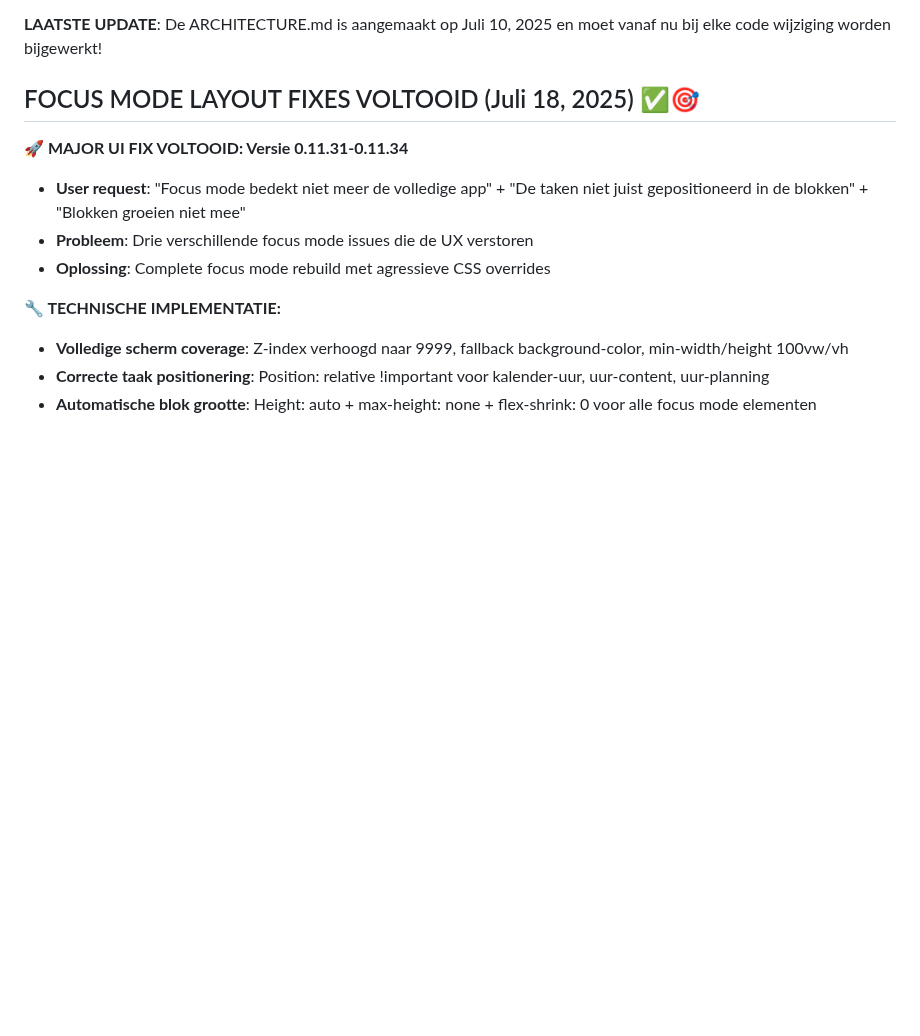
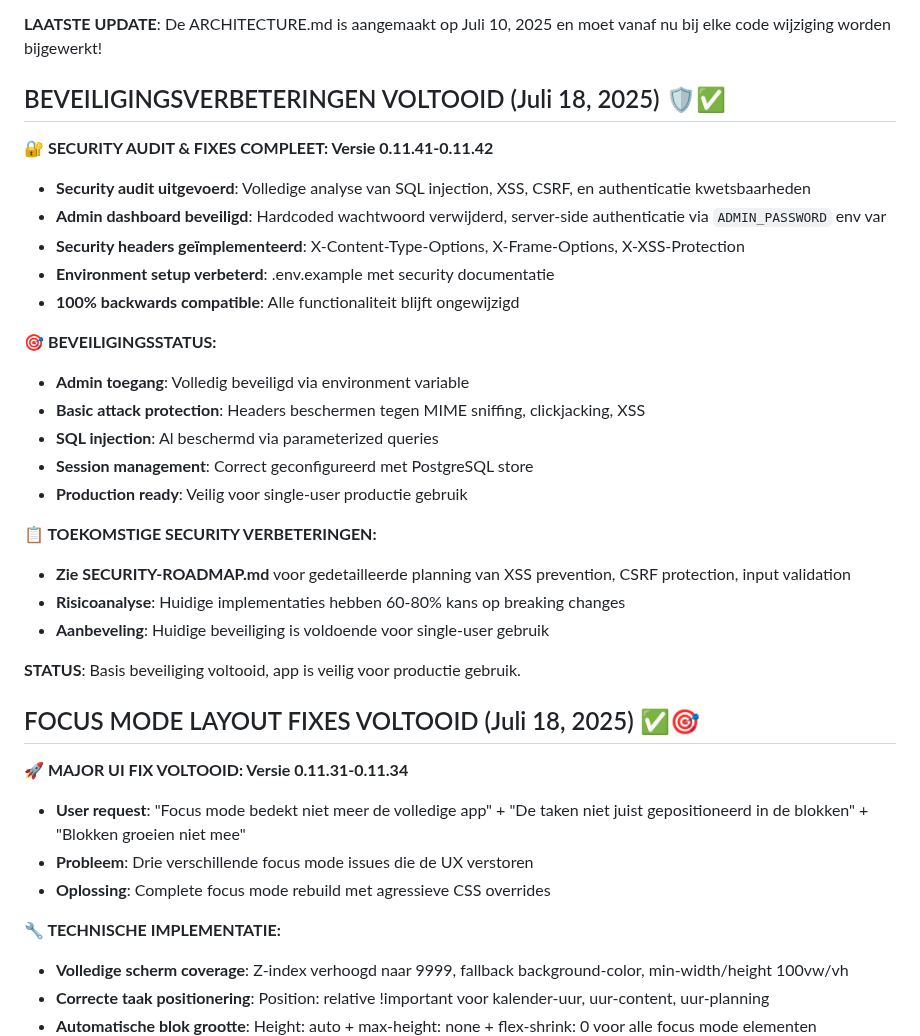
Before and after one commit to nrgiser71/tickedify, a Markdown page: CLAUDE.md, the part around the change. GitHub-like rendering; blank space fills up the shorter version.

```diff
--- a/CLAUDE.md
+++ b/CLAUDE.md
@@ -76,6 +76,29 @@ Claude moet zo zelfstandig mogelijk werken zonder continue bevestiging te vragen
 - Maakt onboarding van nieuwe features sneller
 
 **LAATSTE UPDATE**: De ARCHITECTURE.md is aangemaakt op Juli 10, 2025 en moet vanaf nu bij elke code wijziging worden bijgewerkt!
+
+## BEVEILIGINGSVERBETERINGEN VOLTOOID (Juli 18, 2025) 🛡️✅
+
+**🔐 SECURITY AUDIT & FIXES COMPLEET: Versie 0.11.41-0.11.42**
+- **Security audit uitgevoerd**: Volledige analyse van SQL injection, XSS, CSRF, en authenticatie kwetsbaarheden
+- **Admin dashboard beveiligd**: Hardcoded wachtwoord verwijderd, server-side authenticatie via `ADMIN_PASSWORD` env var
+- **Security headers geïmplementeerd**: X-Content-Type-Options, X-Frame-Options, X-XSS-Protection
+- **Environment setup verbeterd**: .env.example met security documentatie
+- **100% backwards compatible**: Alle functionaliteit blijft ongewijzigd
+
+**🎯 BEVEILIGINGSSTATUS:**
+- **Admin toegang**: Volledig beveiligd via environment variable
+- **Basic attack protection**: Headers beschermen tegen MIME sniffing, clickjacking, XSS
+- **SQL injection**: Al beschermd via parameterized queries
+- **Session management**: Correct geconfigureerd met PostgreSQL store
+- **Production ready**: Veilig voor single-user productie gebruik
+
+**📋 TOEKOMSTIGE SECURITY VERBETERINGEN:**
+- **Zie SECURITY-ROADMAP.md** voor gedetailleerde planning van XSS prevention, CSRF protection, input validation
+- **Risicoanalyse**: Huidige implementaties hebben 60-80% kans op breaking changes
+- **Aanbeveling**: Huidige beveiliging is voldoende voor single-user gebruik
+
+**STATUS**: Basis beveiliging voltooid, app is veilig voor productie gebruik.
 
 ## FOCUS MODE LAYOUT FIXES VOLTOOID (Juli 18, 2025) ✅🎯
 
```
Also changed, not shown: SECURITY-ROADMAP.md (added, +172 -0 lines).
